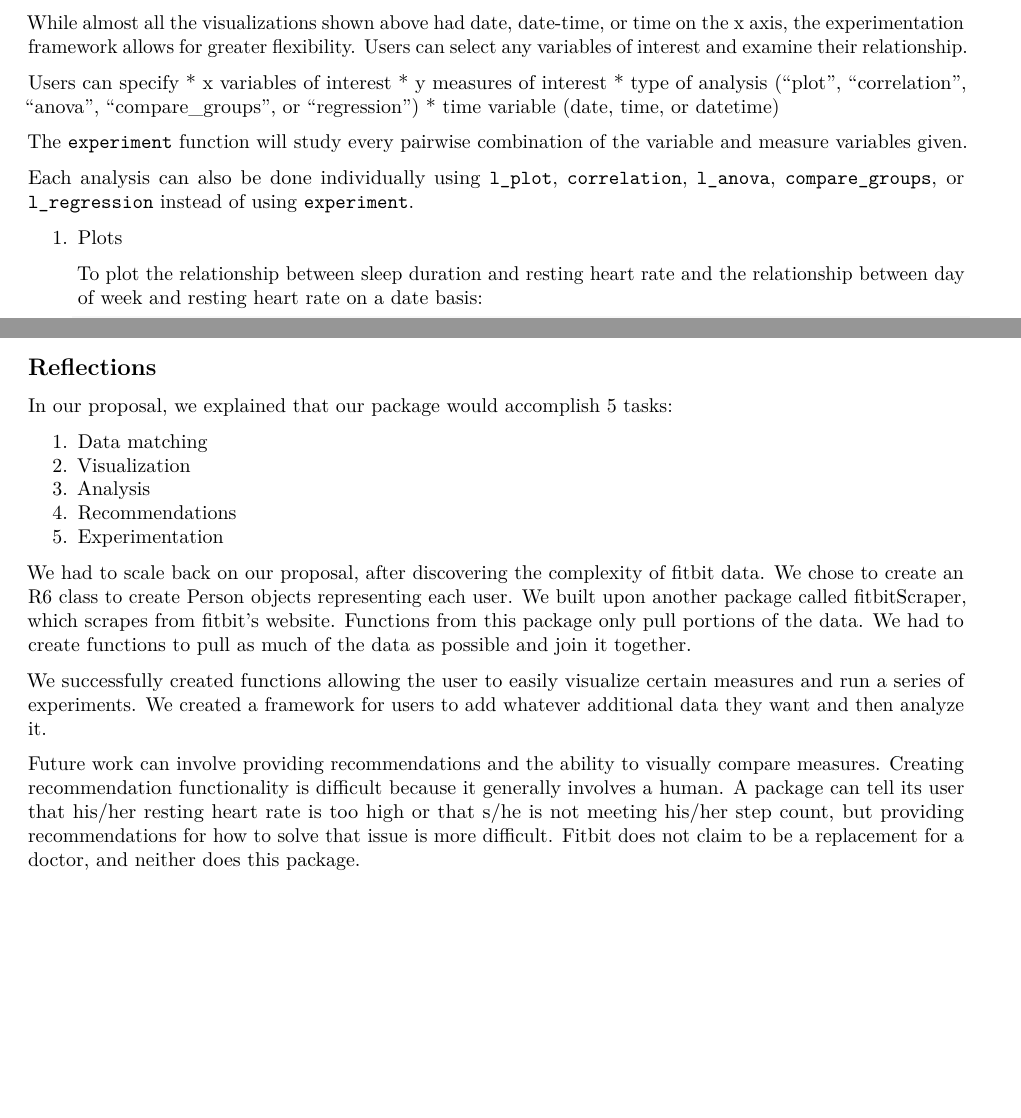
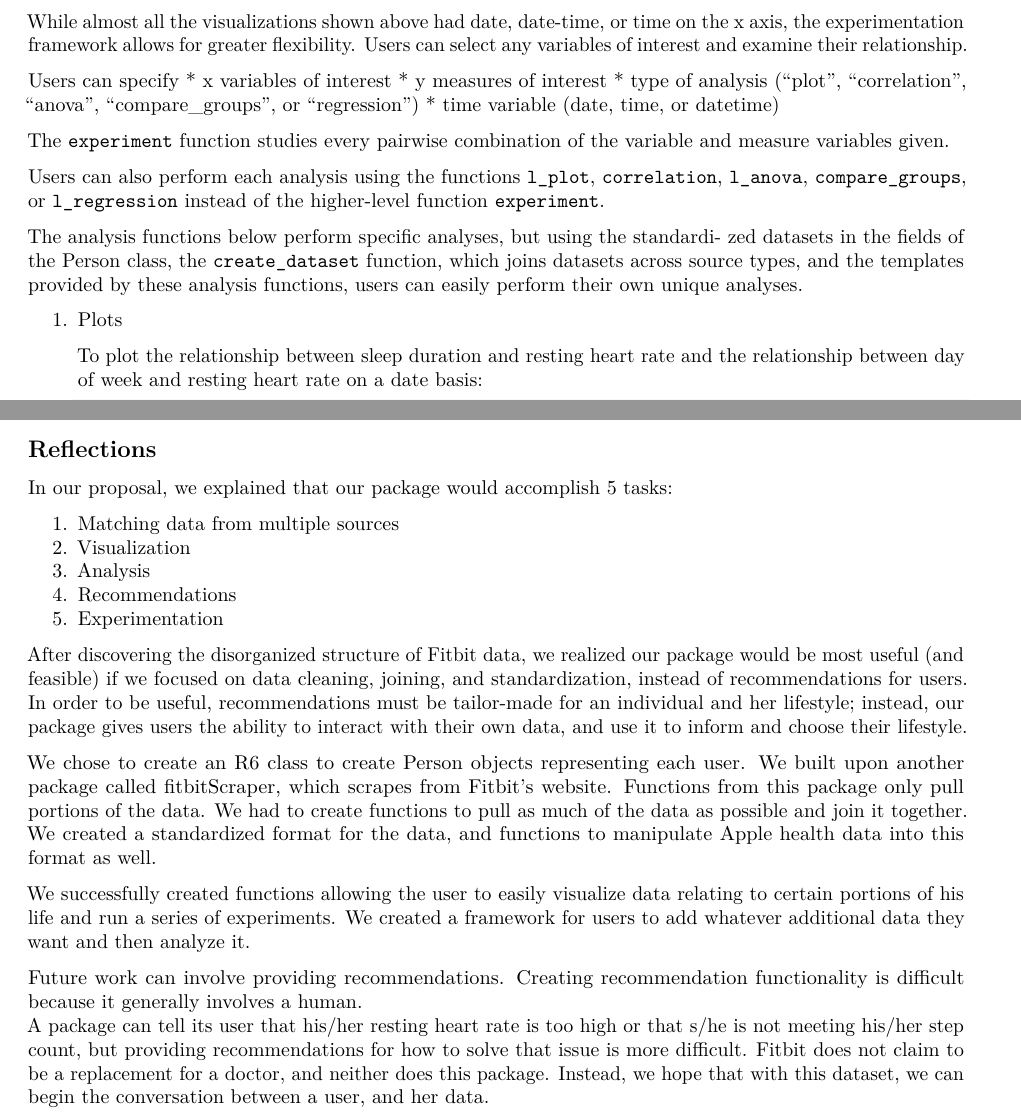
Before and after one commit to lisaannyu/lifelogr, an R Markdown document (lifelogr/vignettes/summary.Rmd): two parts of pages 3 and 5 of 5, joined at a grey line, cut so that both start at the same text, the shorter picture padded with empty space. Rendered offline with R 4.5, knitr and Pandoc, then LaTeX, with nearby package versions; some code elsewhere in the file could not run offline.

Commit message:
summary edits

```diff
--- a/lifelogr/vignettes/summary.Rmd
+++ b/lifelogr/vignettes/summary.Rmd
@@ -148,11 +173,18 @@ Users can specify
 "regression")
 * time variable (date, time, or datetime)
 
-The `experiment` function will study every pairwise combination of the variable
+The `experiment` function studies every pairwise combination of the variable
 and measure variables given.
 
-Each analysis can also be done individually using `l_plot`, `correlation`, `l_anova`,
-`compare_groups`, or `l_regression` instead of using `experiment`.
+Users can also perform each analysis using the functions
+`l_plot`, `correlation`, `l_anova`,
+`compare_groups`, or `l_regression` instead of the higher-level function
+`experiment`.
+
+The analysis functions below perform specific analyses, but using the standardi-
+zed datasets in the fields of the Person class, the `create_dataset` function,
+which joins datasets across source types, and the templates provided by these
+analysis functions, users can easily perform their own unique analyses.
 
 1.  Plots
 
@@ -257,27 +286,36 @@ We provide a sample Shiny application for visualization of the EX object's data.
 
 In our proposal, we explained that our package would accomplish 5 tasks:
 
-1.  Data matching
+1.  Matching data from multiple sources
 2.  Visualization
 3.  Analysis
 4.  Recommendations
 5.  Experimentation
 
-We had to scale back on our proposal, after discovering the complexity of fitbit
-data.  We chose to create an R6 class to create Person objects representing each
-user.  We built upon another package called fitbitScraper, which scrapes from
-fitbit's website.  Functions from this package only pull portions of the data.
+After discovering the disorganized structure of Fitbit data, we realized our
+package would be most useful (and feasible) if we focused on data cleaning,
+joining, and standardization, instead of recommendations for users.
+In order to be useful, recommendations must be tailor-made for an individual and
+her lifestyle; instead, our package gives users the ability to interact with
+their own data, and use it to inform and choose their lifestyle.
+
+We chose to create an R6 class to create Person objects representing each
+user. We built upon another package called fitbitScraper, which scrapes from
+Fitbit's website.  Functions from this package only pull portions of the data.
 We had to create functions to pull as much of the data as possible and join it
-together.
+together. We created a standardized format for the data, and functions to
+manipulate Apple health data into this format as well.
 
-We successfully created functions allowing the user to easily visualize certain
-measures and run a series of experiments.  We created a framework for users to
-add whatever additional data they want and then analyze it.
+We successfully created functions allowing the user to easily visualize data
+relating to certain portions of his life and run a series of experiments.
+We created a framework for users to add whatever additional data they want and
+then analyze it.
 
-Future work can involve providing recommendations and the ability to visually
-compare measures.  Creating recommendation functionality is difficult because
-it generally involves a human.  A package can tell its user that his/her resting
-heart rate is too high or that s/he is not meeting his/her step count, but
+Future work can involve providing recommendations. Creating recommendation
+functionality is difficult because it generally involves a human.
+A package can tell its user that his/her resting heart rate is too high or
+that s/he is not meeting his/her step count, but
 providing recommendations for how to solve that issue is more difficult.
 Fitbit does not claim to be a replacement for a doctor, and neither does this
-package.
+package. Instead, we hope that with this dataset, we can begin the conversation
+between a user, and her data.
```
Also changed, not shown: lifelogr/vignettes/summary.Rmd (48 more changed lines).
